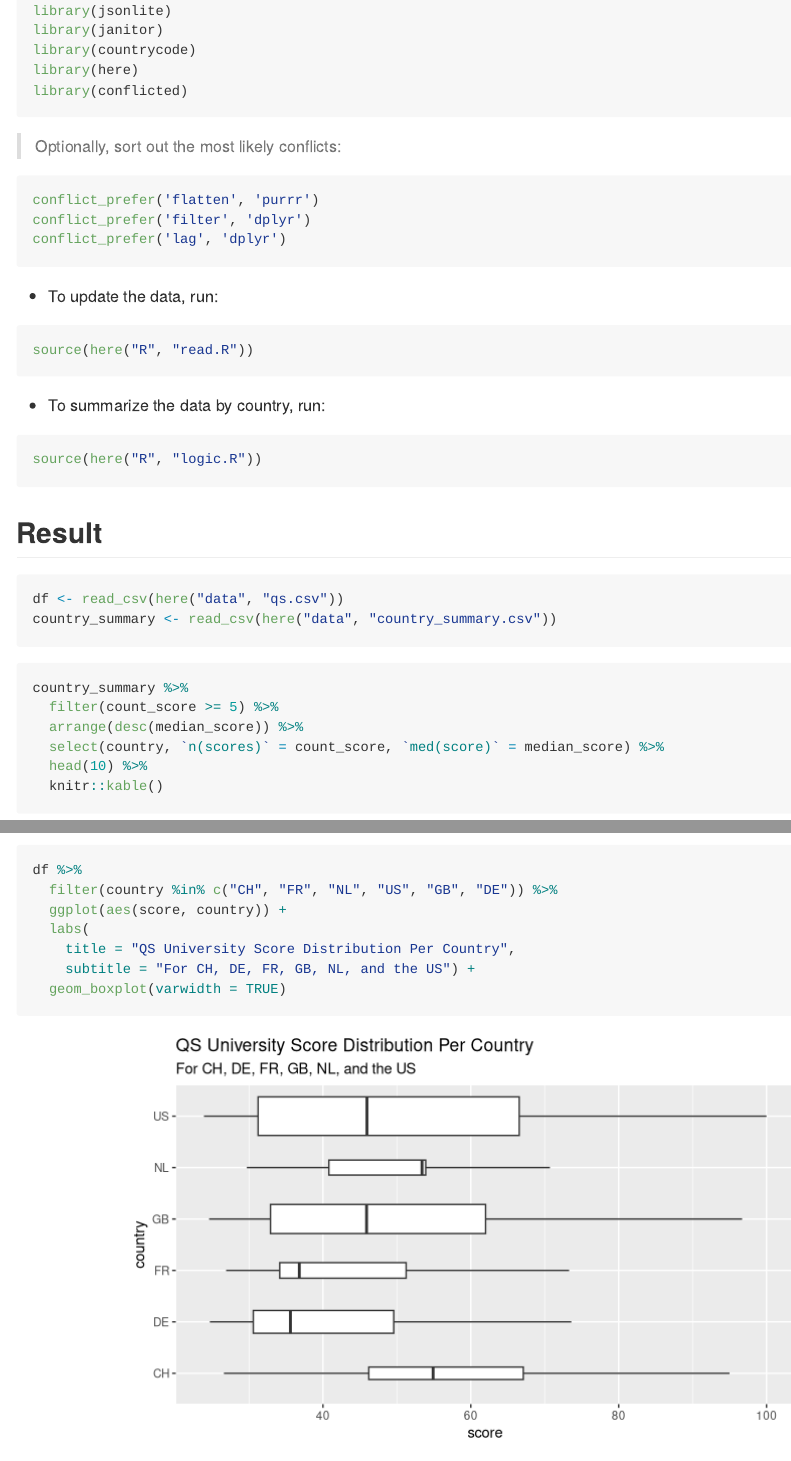
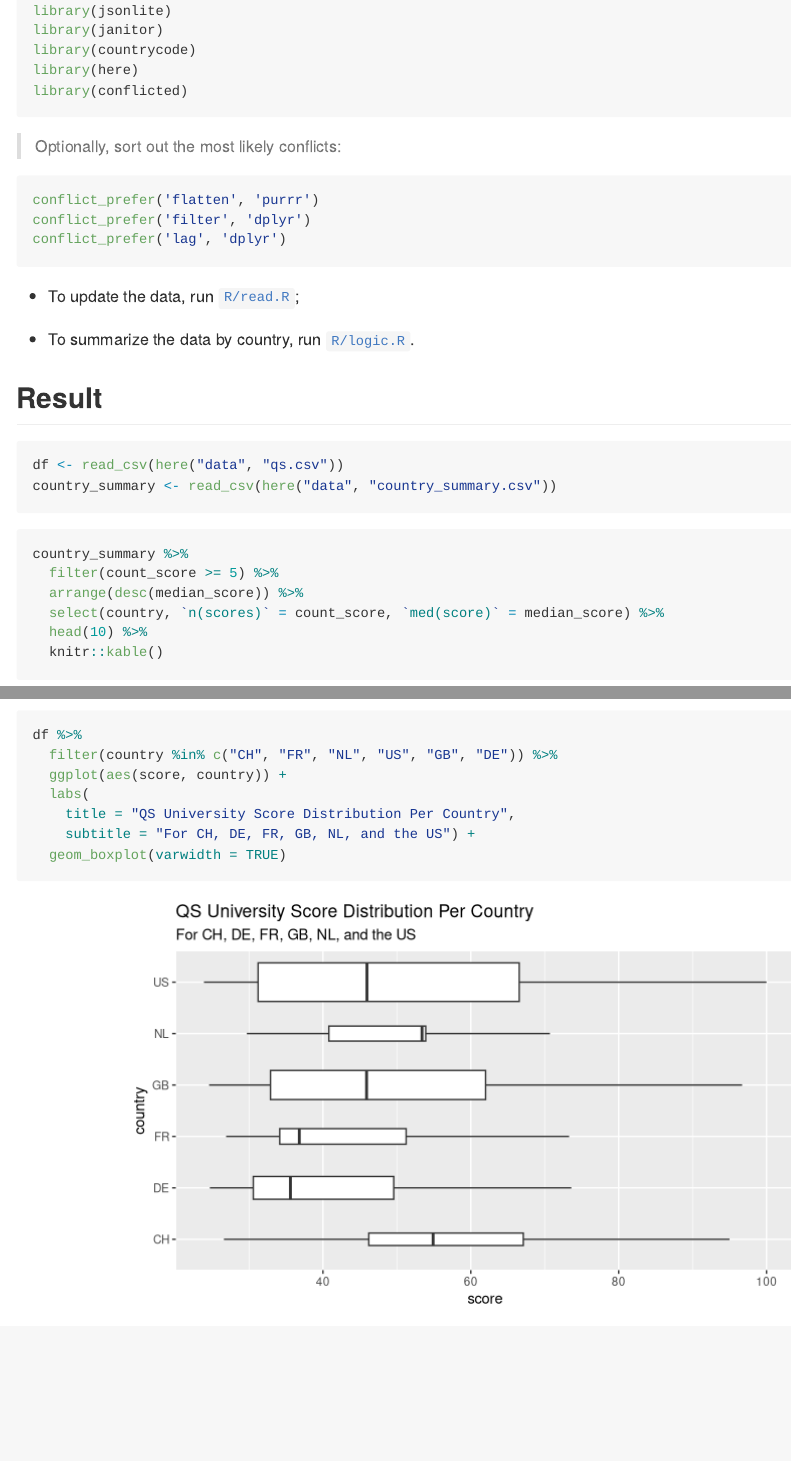
Before and after one commit to zambujo/unirankings, an R Markdown document (README.Rmd): the page in a window 1100 px wide, from 520 px down, and a second part further down, joined at a grey line. Rendered offline with R 4.5, knitr and Pandoc, with nearby package versions; some code elsewhere in the file could not run offline; column names are cleaned by a stand-in for the janitor package; common packages that the code uses without loading them are loaded.

Commit message:
enhancement: evaluate sourced read.R and logic.R
at README.md generation update and summarize the data

See: #3

````diff
--- a/README.Rmd
+++ b/README.Rmd
@@ -45,15 +45,15 @@ conflict_prefer('filter', 'dplyr')
 conflict_prefer('lag', 'dplyr')
 ```
 
-* To update the data, run:
+* To update the data, run [`R/read.R`](R/read.R);
 
-```{r, eval=FALSE}
+```{r, include=FALSE}
 source(here("R", "read.R"))
 ```
 
-* To summarize the data by country, run:
+* To summarize the data by country, run [`R/logic.R`](R/logic.R).
 
-```{r, eval=FALSE}
+```{r, include=FALSE}
 source(here("R", "logic.R"))
 ```
 
````
Also changed, not shown: README.md.
